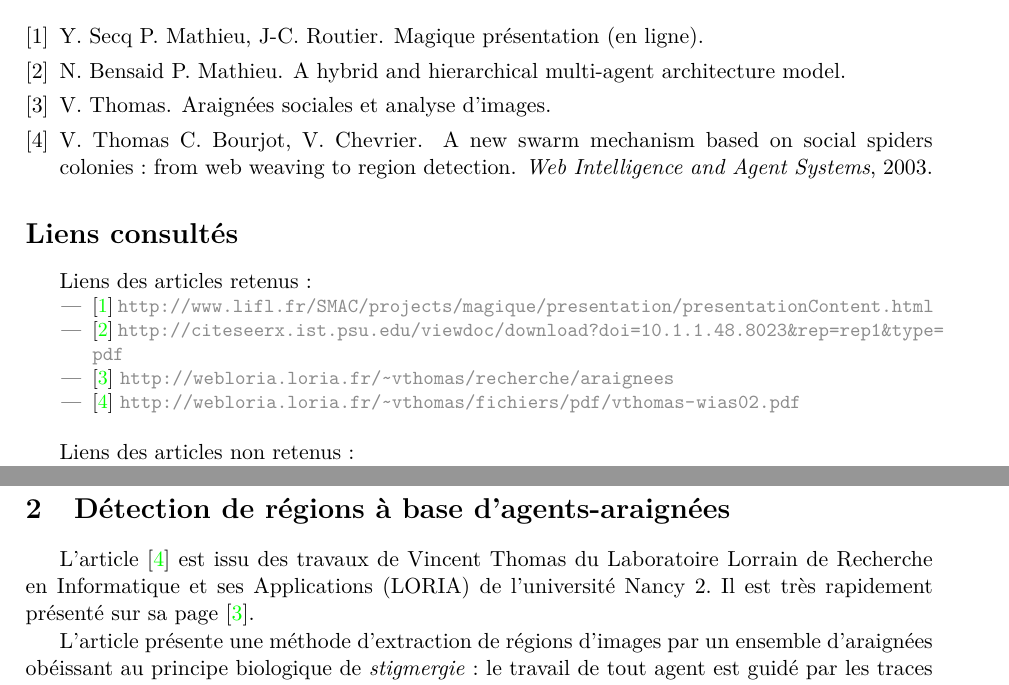
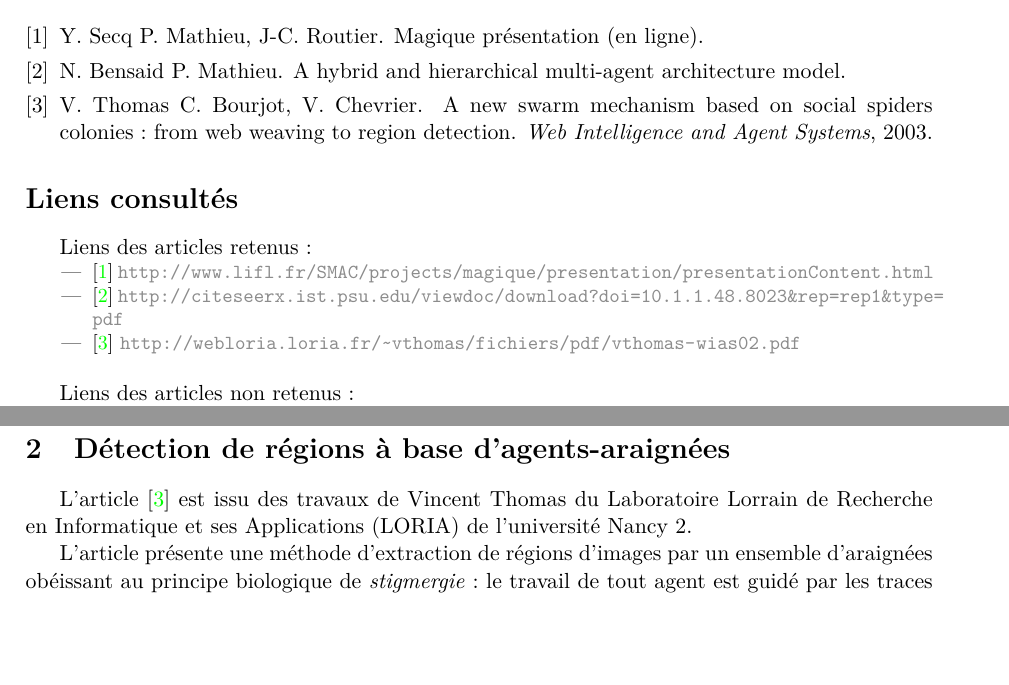
Before and after one commit to YPares/HMAS, a LaTeX document (biblio/document.tex, which reads biblio/bib.bib, biblio/liens.tex, biblio/spiders.tex): two parts of pages 1 and 2 of 3, joined at a grey line, cut so that both start at the same text, the shorter picture padded with empty space. Compiled offline with pdfLaTeX.

Commit message:
biblio modifiée

```diff
--- a/biblio/bib.bib
+++ b/biblio/bib.bib
@@ -12,6 +12,3 @@ journal={},
 year={},
 }
 
-@article{spiders1,
-  author={V. Thomas},
-  title={Araignées sociales et analyse d'images},
--- a/biblio/liens.tex
+++ b/biblio/liens.tex
@@ -4,8 +4,7 @@ Liens des articles retenus :
 \begin{itemize}
 \item \cite{m1} \url{http://www.lifl.fr/SMAC/projects/magique/presentation/presentationContent.html}
 \item \cite{m2} \url{http://citeseerx.ist.psu.edu/viewdoc/download?doi=10.1.1.48.8023\&rep=rep1\&type=pdf}
-\item \cite{spiders1} \url{http://webloria.loria.fr/~vthomas/recherche/araignees}
-\item \cite{spiders2} \url{http://webloria.loria.fr/~vthomas/fichiers/pdf/vthomas-wias02.pdf}
+\item \cite{spiders} \url{http://webloria.loria.fr/~vthomas/fichiers/pdf/vthomas-wias02.pdf}
 \end{itemize}
   \end{small}
 ~
--- a/biblio/spiders.tex
+++ b/biblio/spiders.tex
@@ -2,8 +2,7 @@
 
 % Permet de détecter des ``régions à trous''
 
-L'article \cite{spiders2} est issu des travaux de Vincent Thomas du Laboratoire Lorrain de Recherche en Informatique et ses Applications (LORIA) de l'université Nancy 2.
-Il est très rapidement présenté sur sa page \cite{spiders1}.
+L'article \cite{spiders} est issu des travaux de Vincent Thomas du Laboratoire Lorrain de Recherche en Informatique et ses Applications (LORIA) de l'université Nancy 2.
 
 L'article présente une méthode d'extraction de régions d'images par un ensemble d'araignées obéissant au principe biologique de \emph{stigmergie} : le travail de tout agent est guidé par les traces laissées précédemment dans son environnement par lui-même ou par d'autres agents. C'est le cas des phéromones pour les colonies de fourmis ou bien, dans notre cas, les fils de soie pour les araignées. Il n'y a donc pas de communication directe entre les agents.
 
```
Also changed, not shown: biblio/bib.bib (6 more changed lines).
